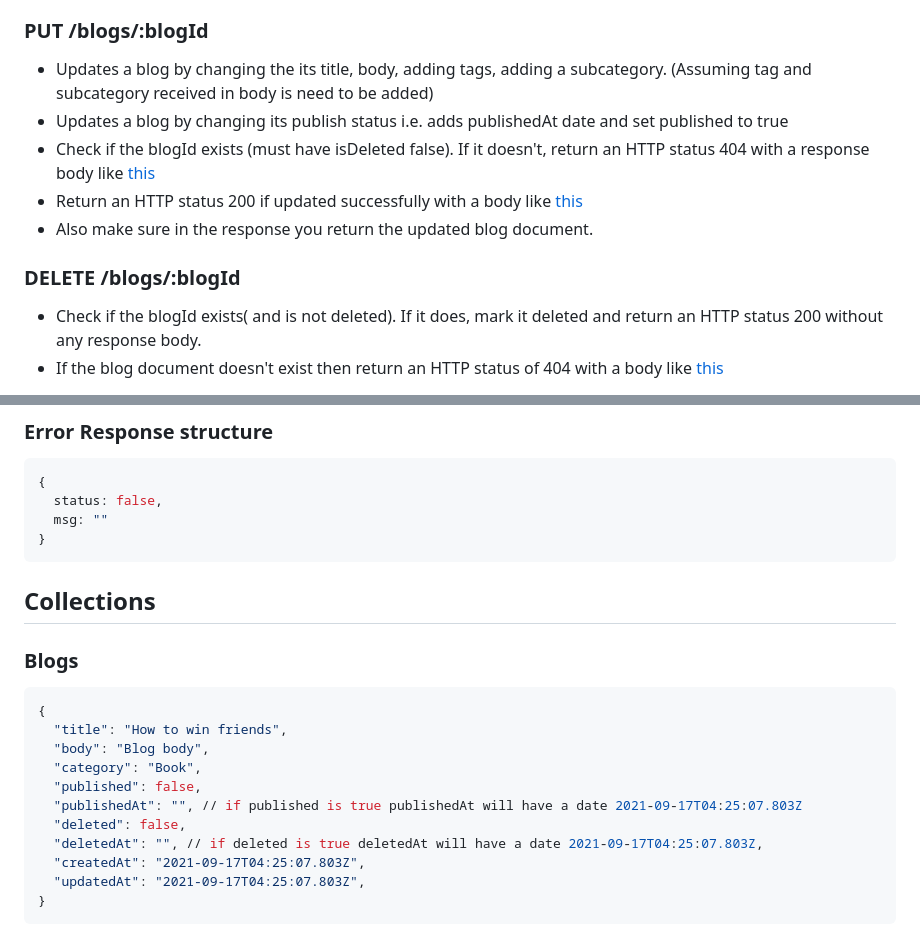
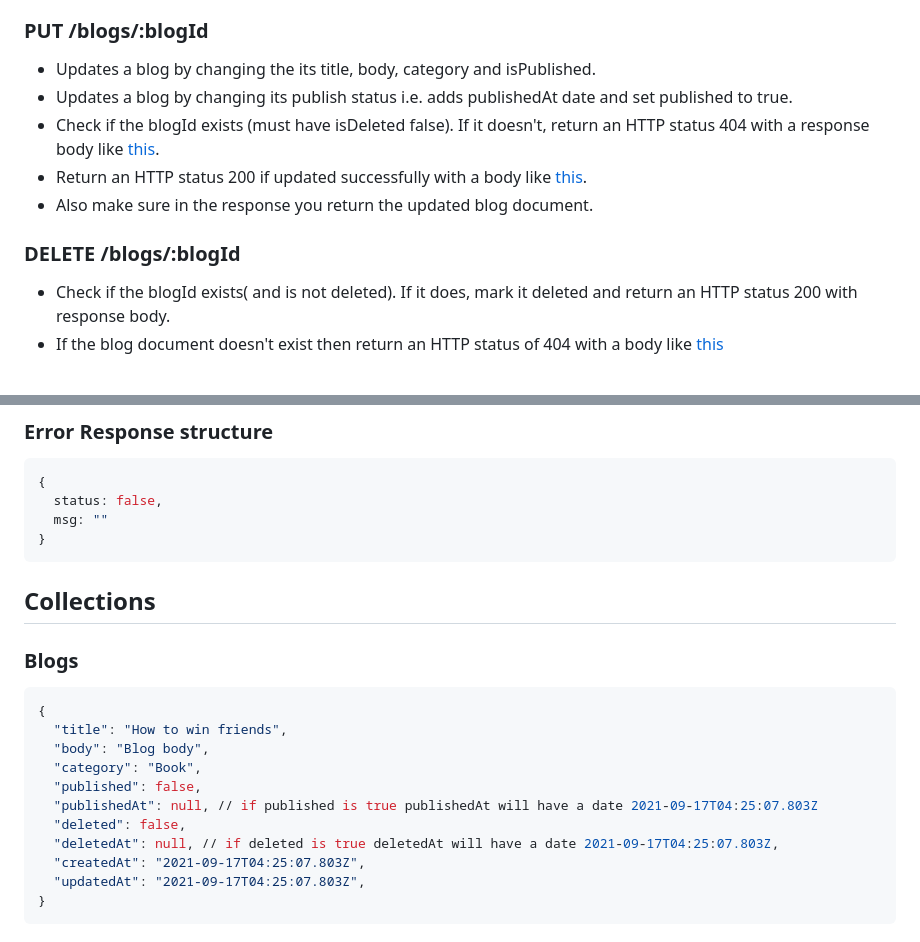
Before and after one commit to coderskm/Blog-Backend-Project, a Markdown page: README.md, 2 parts joined by grey strips. Drawn GitHub-style.

````diff
--- a/README.md
+++ b/README.md
@@ -35,14 +35,14 @@
 - Return HTTP status 400 for an invalid request.
 
 ### PUT /blogs/:blogId
-- Updates a blog by changing the its title, body, adding tags, adding a subcategory. (Assuming tag and subcategory received in body is need to be added)
-- Updates a blog by changing its publish status i.e. adds publishedAt date and set published to true
-- Check if the blogId exists (must have isDeleted false). If it doesn't, return an HTTP status 404 with a response body like [this](#error-response-structure)
-- Return an HTTP status 200 if updated successfully with a body like [this](#successful-response-structure)
+- Updates a blog by changing the its title, body, category and isPublished.
+- Updates a blog by changing its publish status i.e. adds publishedAt date and set published to true.
+- Check if the blogId exists (must have isDeleted false). If it doesn't, return an HTTP status 404 with a response body like [this](#error-response-structure).
+- Return an HTTP status 200 if updated successfully with a body like [this](#successful-response-structure).
 - Also make sure in the response you return the updated blog document.
 
 ### DELETE /blogs/:blogId
-- Check if the blogId exists( and is not deleted). If it does, mark it deleted and return an HTTP status 200 without any response body.
+- Check if the blogId exists( and is not deleted). If it does, mark it deleted and return an HTTP status 200 with response body.
 - If the blog document doesn't exist then return an HTTP status of 404 with a body like [this](#error-response-structure)
 
 
@@ -73,9 +68,6 @@ Refer below sample
 ```
 
 
-
-
-
 ## Collections
 ### Blogs
 ```yaml
@@ -84,9 +76,9 @@ Refer below sample
   "body": "Blog body",
   "category": "Book",
   "published": false,
-  "publishedAt": "", // if published is true publishedAt will have a date 2021-09-17T04:25:07.803Z
+  "publishedAt": null, // if published is true publishedAt will have a date 2021-09-17T04:25:07.803Z
   "deleted": false,
-  "deletedAt": "", // if deleted is true deletedAt will have a date 2021-09-17T04:25:07.803Z,
+  "deletedAt": null, // if deleted is true deletedAt will have a date 2021-09-17T04:25:07.803Z,
   "createdAt": "2021-09-17T04:25:07.803Z",
   "updatedAt": "2021-09-17T04:25:07.803Z",
 }
````
Also changed, not shown: other parts of README.md (+0 -5 lines).
